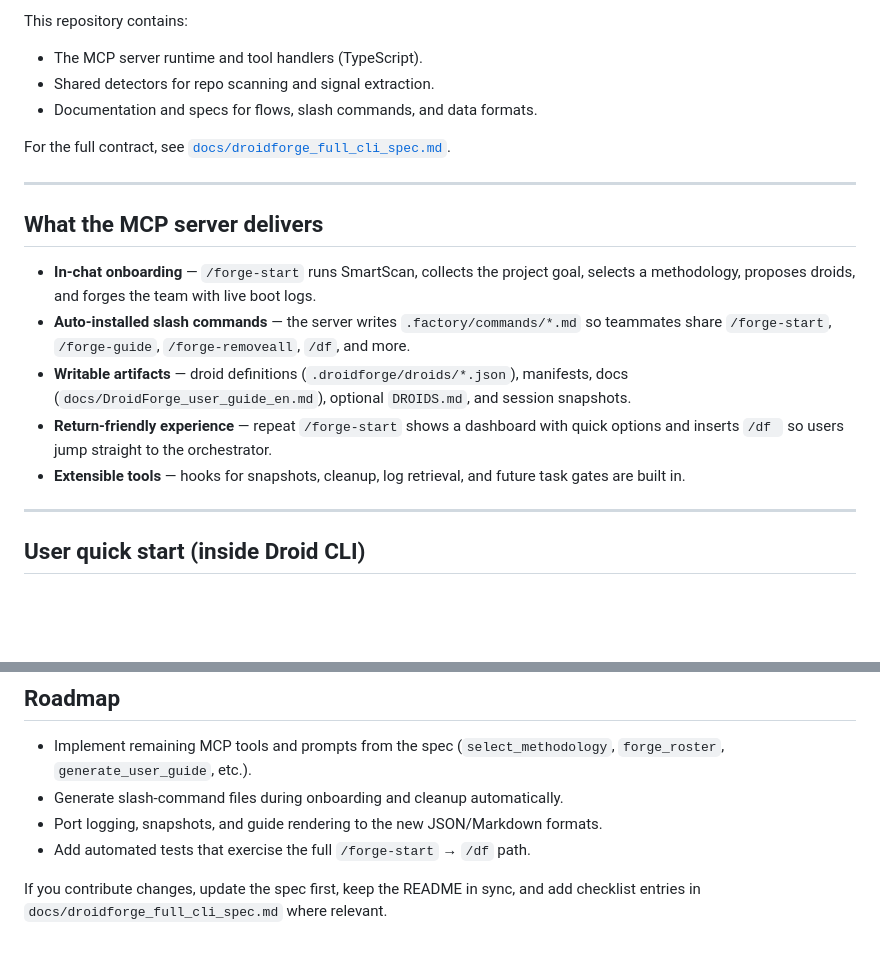
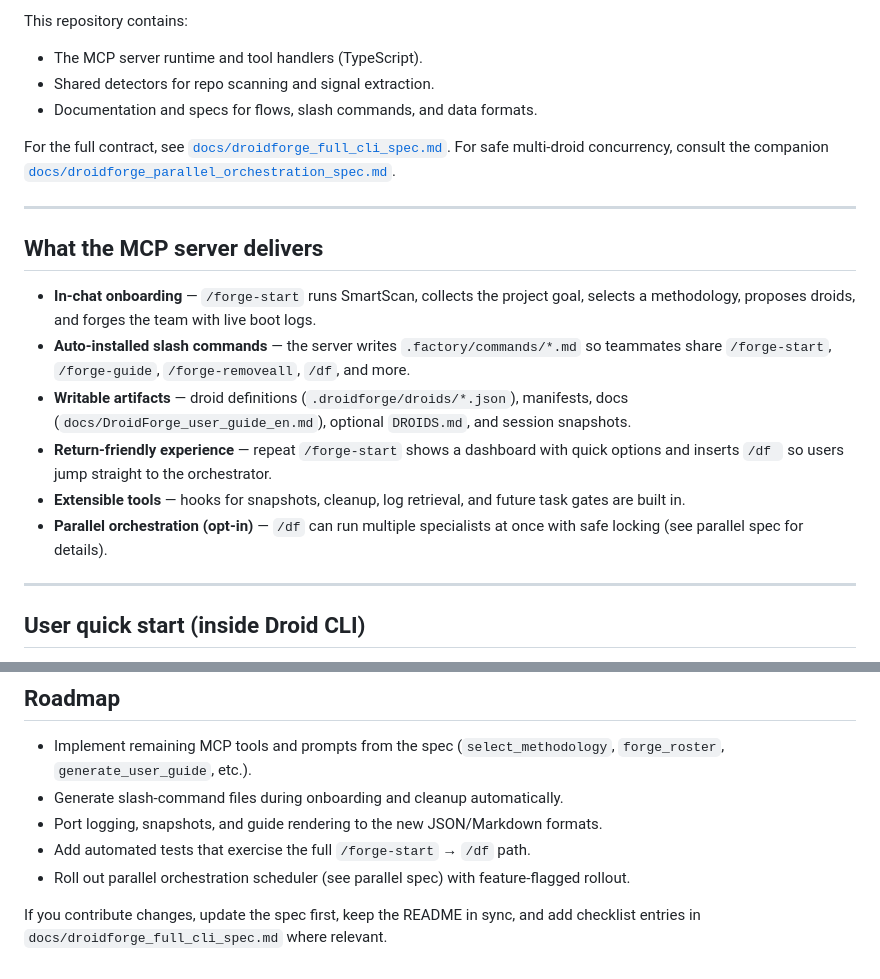
Before and after one commit to Deskwise/DroidForge, a Markdown page: README.md, 2 parts joined by grey strips. GitHub-like rendering; blank space fills up the shorter version.

Commit message:
Refine docs with parallel orchestration cross-links and schemas

```diff
--- a/README.md
+++ b/README.md
@@ -7,7 +7,7 @@ This repository contains:
 - Shared detectors for repo scanning and signal extraction.
 - Documentation and specs for flows, slash commands, and data formats.
 
-For the full contract, see [`docs/droidforge_full_cli_spec.md`](docs/droidforge_full_cli_spec.md).
+For the full contract, see [`docs/droidforge_full_cli_spec.md`](docs/droidforge_full_cli_spec.md). For safe multi-droid concurrency, consult the companion [`docs/droidforge_parallel_orchestration_spec.md`](docs/droidforge_parallel_orchestration_spec.md).
 
 ---
 
@@ -18,6 +18,7 @@ For the full contract, see [`docs/droidforge_full_cli_spec.md`](docs/droidforge_
 - **Writable artifacts** — droid definitions (`.droidforge/droids/*.json`), manifests, docs (`docs/DroidForge_user_guide_en.md`), optional `DROIDS.md`, and session snapshots.
 - **Return-friendly experience** — repeat `/forge-start` shows a dashboard with quick options and inserts `/df ` so users jump straight to the orchestrator.
 - **Extensible tools** — hooks for snapshots, cleanup, log retrieval, and future task gates are built in.
+- **Parallel orchestration (opt-in)** — `/df` can run multiple specialists at once with safe locking (see parallel spec for details).
 
 ---
 
@@ -106,5 +107,6 @@ docs/
 - Generate slash-command files during onboarding and cleanup automatically.
 - Port logging, snapshots, and guide rendering to the new JSON/Markdown formats.
 - Add automated tests that exercise the full `/forge-start` → `/df` path.
+- Roll out parallel orchestration scheduler (see parallel spec) with feature-flagged rollout.
 
 If you contribute changes, update the spec first, keep the README in sync, and add checklist entries in `docs/droidforge_full_cli_spec.md` where relevant.
```
Also changed, not shown: docs/droidforge_full_cli_spec.md (+1 -1 lines), docs/droidforge_parallel_orchestration_spec.md (+101 -5 lines).
